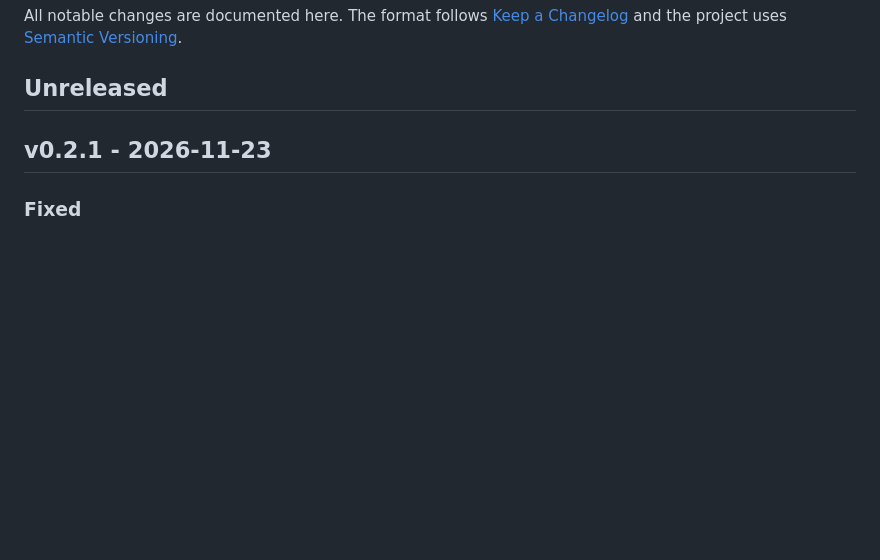
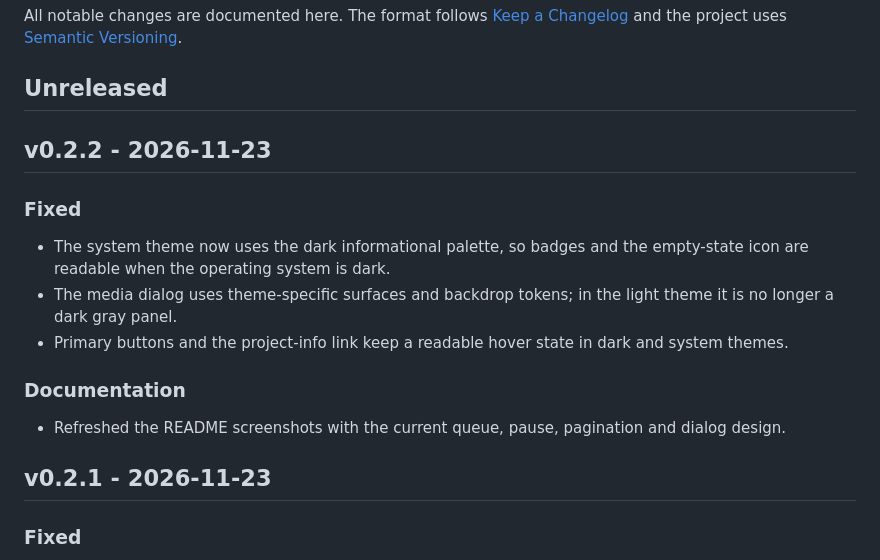
Before and after one commit to angelespejo/jellyfin-downloader, a Markdown page: CHANGELOG.md, the part around one of its changes. Drawn GitHub-style; blank space fills up the shorter version.

```diff
--- a/CHANGELOG.md
+++ b/CHANGELOG.md
@@ -5,6 +5,22 @@ All notable changes are documented here. The format follows
 [Semantic Versioning](https://semver.org/).
 
 ## Unreleased
+
+## v0.2.2 - 2026-11-23
+
+### Fixed
+
+- The system theme now uses the dark informational palette, so badges and the
+  empty-state icon are readable when the operating system is dark.
+- The media dialog uses theme-specific surfaces and backdrop tokens; in the light
+  theme it is no longer a dark gray panel.
+- Primary buttons and the project-info link keep a readable hover state in dark
+  and system themes.
+
+### Documentation
+
+- Refreshed the README screenshots with the current queue, pause, pagination and
+  dialog design.
 
 ## v0.2.1 - 2026-11-23
 
```
Also changed, not shown: other parts of CHANGELOG.md (+2 -1 lines), README.md (+2 -2 lines), docs/docker-compose.md (+1 -1 lines), docs/screenshots/dialog.png, docs/screenshots/downloads.png, docs/screenshots/library.png, docs/screenshots/logs.png, docs/screenshots/mobile.png, 5 other files.
